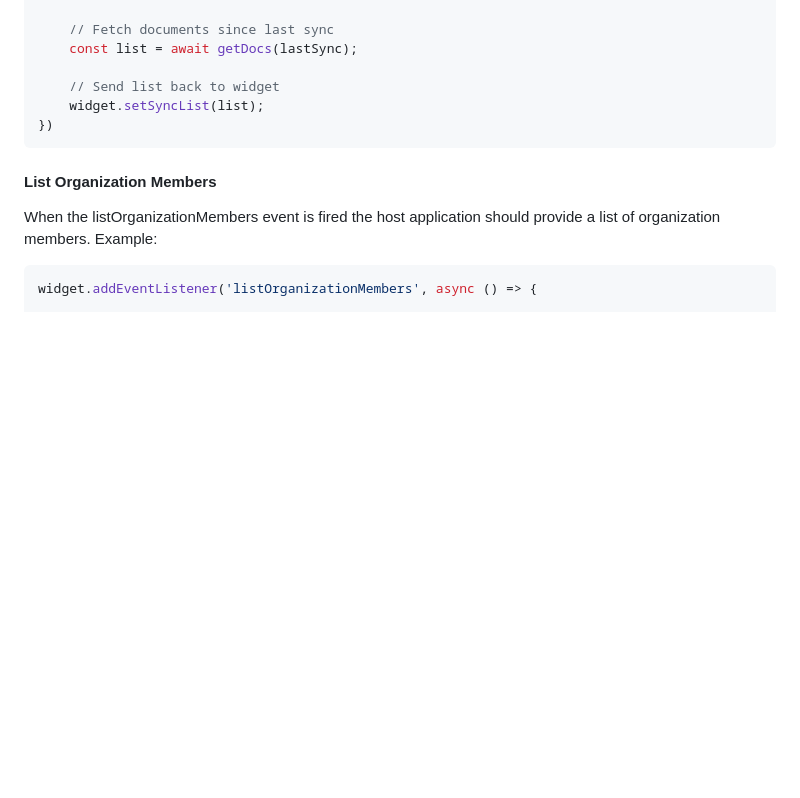
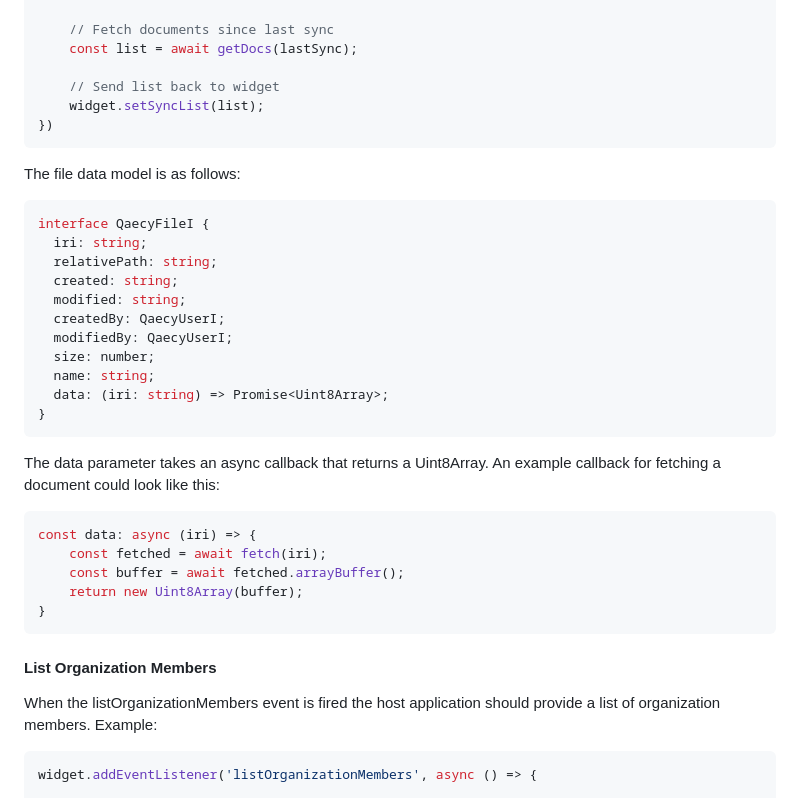
Before and after one commit to qaecy/widget, a Markdown page: README.md, the part around the change. Drawn GitHub-style; blank space fills up the shorter version.

````diff
--- a/README.md
+++ b/README.md
@@ -137,6 +137,31 @@ widget.addEventListener('sync', async (ev) => {
 })
 ```
 
+The file data model is as follows:
+```typescript
+interface QaecyFileI {
+  iri: string;
+  relativePath: string;
+  created: string;
+  modified: string;
+  createdBy: QaecyUserI;
+  modifiedBy: QaecyUserI;
+  size: number;
+  name: string;
+  data: (iri: string) => Promise<Uint8Array>;
+}
+```
+
+The data parameter takes an async callback that returns a Uint8Array. An example callback for fetching a document could look like this:
+
+```typescript
+const data: async (iri) => {
+    const fetched = await fetch(iri);
+    const buffer = await fetched.arrayBuffer();
+    return new Uint8Array(buffer);
+}
+```
+
 #### List Organization Members
 When the listOrganizationMembers event is fired the host application should provide a list of organization members. Example:
 
````
